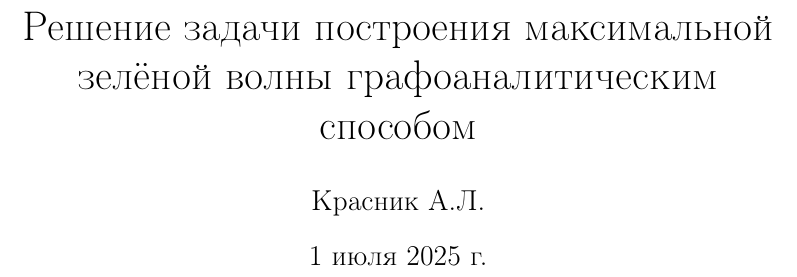
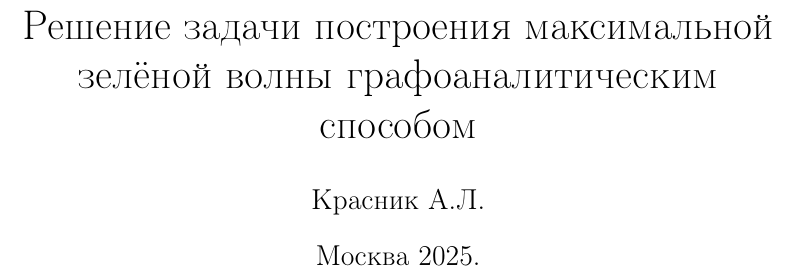
Before and after one commit to Krasnik2/my_project, a LaTeX document (work.tex): part of page 1 of 4, cut so that both start at the same text. Compiled offline with pdfLaTeX.

Commit message:
Добавил в .gitignore недостающие файлы и исправил титульный лист

```diff
--- a/work.tex
+++ b/work.tex
@@ -3,6 +3,7 @@
 \usepackage[russian]{babel}
 \title{Решение задачи построения максимальной зелёной волны графоаналитическим способом}
 \author{Красник А.Л.}
+\date{Москва 2025.}
 \usepackage{graphics}
 \usepackage{graphicx}
 \DeclareGraphicsExtensions{.pdf, .jpeg,.jpg,.png,.tif}
```
Also changed, not shown: work.pdf, 1 other file.
